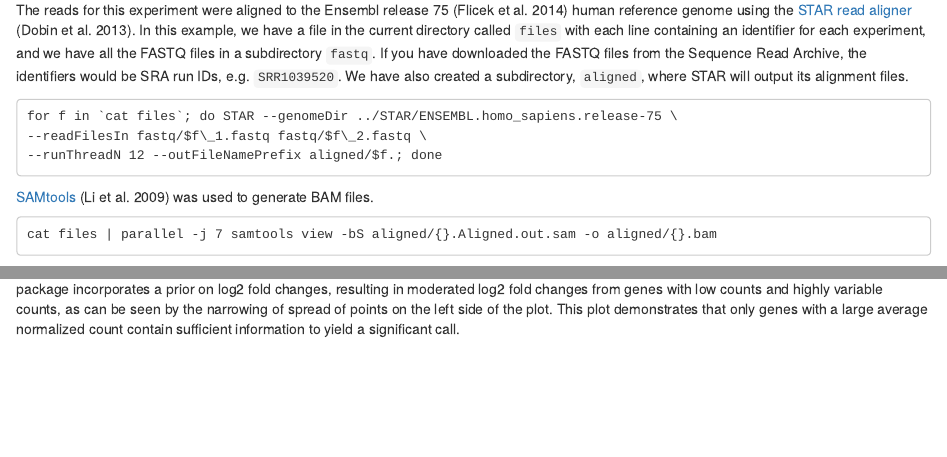
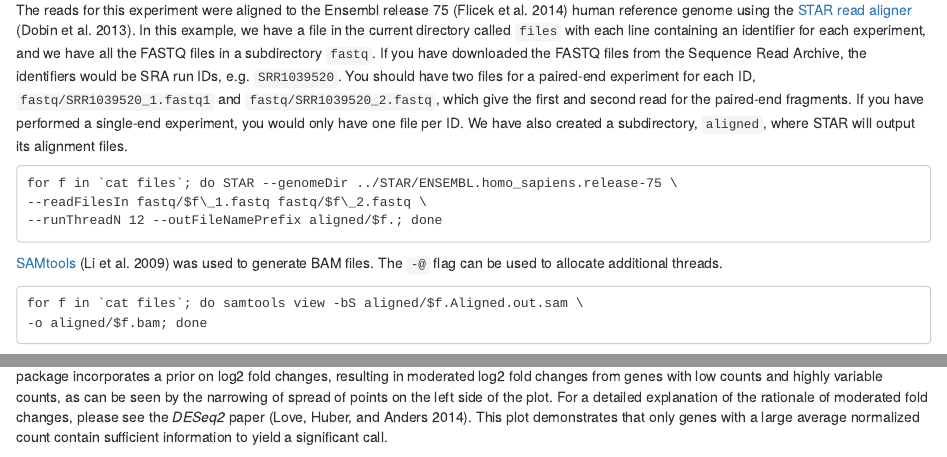
Before and after one commit to thelovelab/rnaseqGene, an R Markdown document (rnaseqGene.Rmd): the page in a window 1100 px wide, from 1480 px down, and a second part further down, joined at a grey line. Rendered offline with R 4.5, knitr and Pandoc, with nearby package versions; some code elsewhere in the file could not run offline.

Commit message:
Simons update
git-svn-id: file:///home/git/hedgehog.fhcrc.org/bioconductor/trunk/madman/workflows/rnaseqGene@108163 bc3139a8-67e5-0310-9ffc-ced21a209358

````diff
--- a/rnaseqGene.Rmd
+++ b/rnaseqGene.Rmd
@@ -145,7 +145,12 @@ directory called `files` with each line containing an identifier for
 each experiment, and we have all the FASTQ files in a subdirectory
 `fastq`. If you have downloaded the FASTQ files from the
 Sequence Read Archive, the identifiers would be SRA run IDs,
-e.g. `SRR1039520`. We have also created a subdirectory, `aligned`,
+e.g. `SRR1039520`. You should have two files for a paired-end
+experiment for each ID, `fastq/SRR1039520_1.fastq1` and
+`fastq/SRR1039520_2.fastq`, which give the first and second read for
+the paired-end fragments. If you have performed a single-end
+experiment, you would only have one file per ID.
+We have also created a subdirectory, `aligned`,
 where STAR will output its alignment files.
 
 ```
@@ -154,10 +159,13 @@ for f in `cat files`; do STAR --genomeDir ../STAR/ENSEMBL.homo_sapiens.release-7
 --runThreadN 12 --outFileNamePrefix aligned/$f.; done
 ```
 
-[SAMtools](http://samtools.sourceforge.net/) [@Li2009Sequence] was used to generate BAM files.
-
-```
-cat files | parallel -j 7 samtools view -bS aligned/{}.Aligned.out.sam -o aligned/{}.bam
+[SAMtools](http://www.htslib.org/doc/samtools.html) [@Li2009Sequence]
+was used to generate BAM files. The `-@` flag can be used to allocate
+additional threads.
+
+```
+for f in `cat files`; do samtools view -bS aligned/$f.Aligned.out.sam \
+-o aligned/$f.bam; done
 ```
 
 The BAM files for a number of sequencing runs can then be used to
@@ -1211,7 +1224,10 @@ below a threshold (here 0.1, the default) are shown in red.  The
 *DESeq2* package incorporates a prior on log2 fold changes, resulting
 in moderated log2 fold changes from genes with low counts and highly
 variable counts, as can be seen by the narrowing of spread of points
-on the left side of the plot. This plot demonstrates that only genes
+on the left side of the plot.
+For a detailed explanation of the rationale of moderated fold changes,
+please see the *DESeq2* paper [@Love2014Moderated].
+This plot demonstrates that only genes
 with a large average normalized count contain sufficient information
 to yield a significant call.
 
````
Also changed, not shown: rnaseqGene.Rmd (7 more changed lines).
